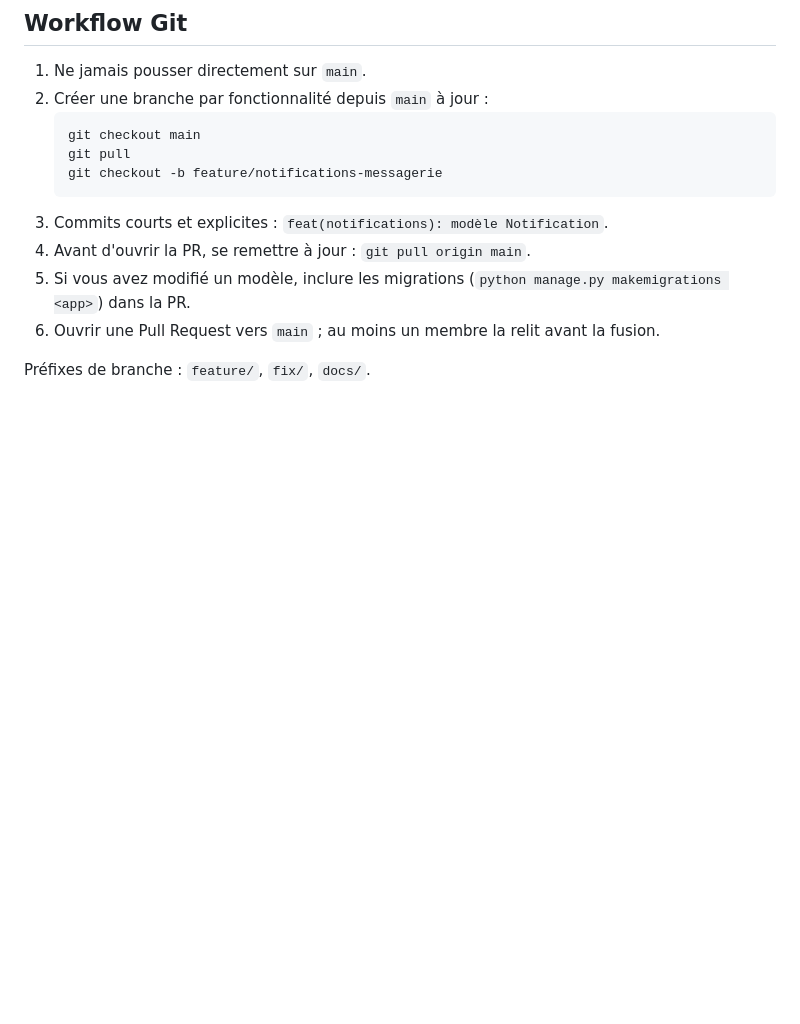
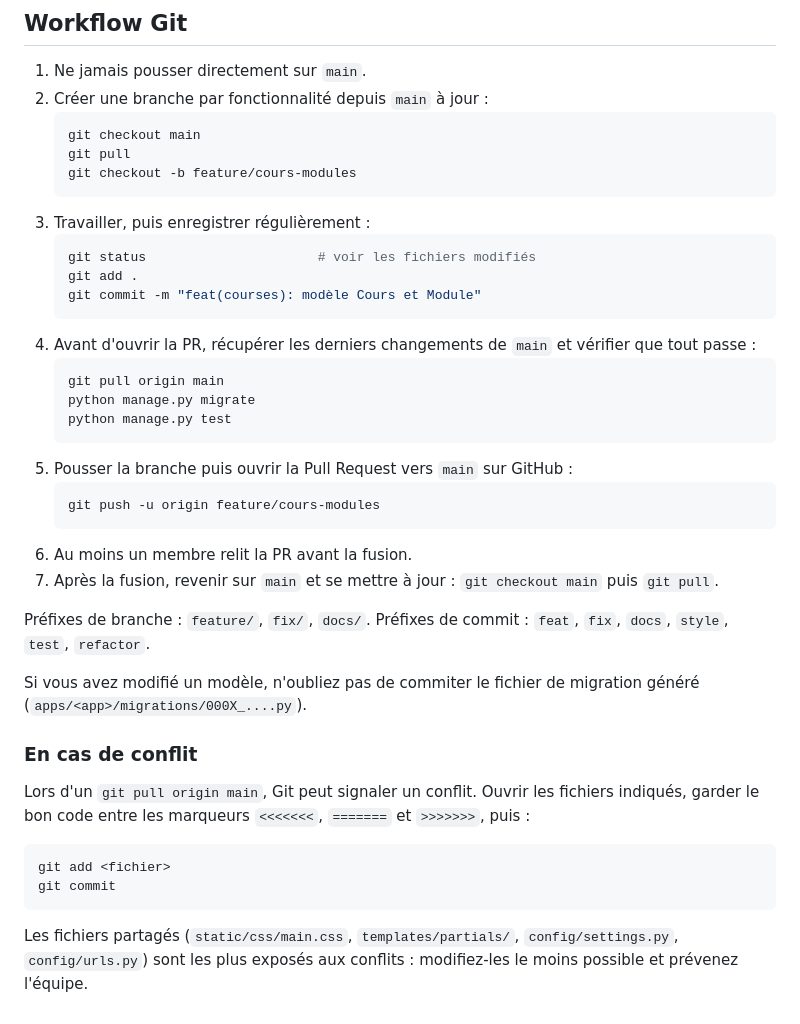
Before and after one commit to emnamess/SkillForge, a Markdown page: README.md, the part around one of its changes. Drawn GitHub-style; blank space fills up the shorter version.

````diff
--- a/README.md
+++ b/README.md
@@ -85,11 +188,38 @@ Chaque app suit le même schéma MVT :
    ```bash
    git checkout main
    git pull
-   git checkout -b feature/notifications-messagerie
+   git checkout -b feature/cours-modules
    ```
-3. Commits courts et explicites : `feat(notifications): modèle Notification`.
-4. Avant d'ouvrir la PR, se remettre à jour : `git pull origin main`.
-5. Si vous avez modifié un modèle, inclure les migrations (`python manage.py makemigrations <app>`) dans la PR.
-6. Ouvrir une Pull Request vers `main` ; au moins un membre la relit avant la fusion.
+3. Travailler, puis enregistrer régulièrement :
+   ```bash
+   git status                      # voir les fichiers modifiés
+   git add .
+   git commit -m "feat(courses): modèle Cours et Module"
+   ```
+4. Avant d'ouvrir la PR, récupérer les derniers changements de `main` et vérifier que tout passe :
+   ```bash
+   git pull origin main
+   python manage.py migrate
+   python manage.py test
+   ```
+5. Pousser la branche puis ouvrir la Pull Request vers `main` sur GitHub :
+   ```bash
+   git push -u origin feature/cours-modules
+   ```
+6. Au moins un membre relit la PR avant la fusion.
+7. Après la fusion, revenir sur `main` et se mettre à jour : `git checkout main` puis `git pull`.
 
-Préfixes de branche : `feature/`, `fix/`, `docs/`.
+Préfixes de branche : `feature/`, `fix/`, `docs/`. Préfixes de commit : `feat`, `fix`, `docs`, `style`, `test`, `refactor`.
+
+Si vous avez modifié un modèle, n'oubliez pas de commiter le fichier de migration généré (`apps/<app>/migrations/000X_....py`).
+
+### En cas de conflit
+
+Lors d'un `git pull origin main`, Git peut signaler un conflit. Ouvrir les fichiers indiqués, garder le bon code entre les marqueurs `<<<<<<<`, `=======` et `>>>>>>>`, puis :
+
+```bash
+git add <fichier>
+git commit
+```
+
+Les fichiers partagés (`static/css/main.css`, `templates/partials/`, `config/settings.py`, `config/urls.py`) sont les plus exposés aux conflits : modifiez-les le moins possible et prévenez l'équipe.
````
Also changed, not shown: other parts of README.md (+107 -4 lines).
